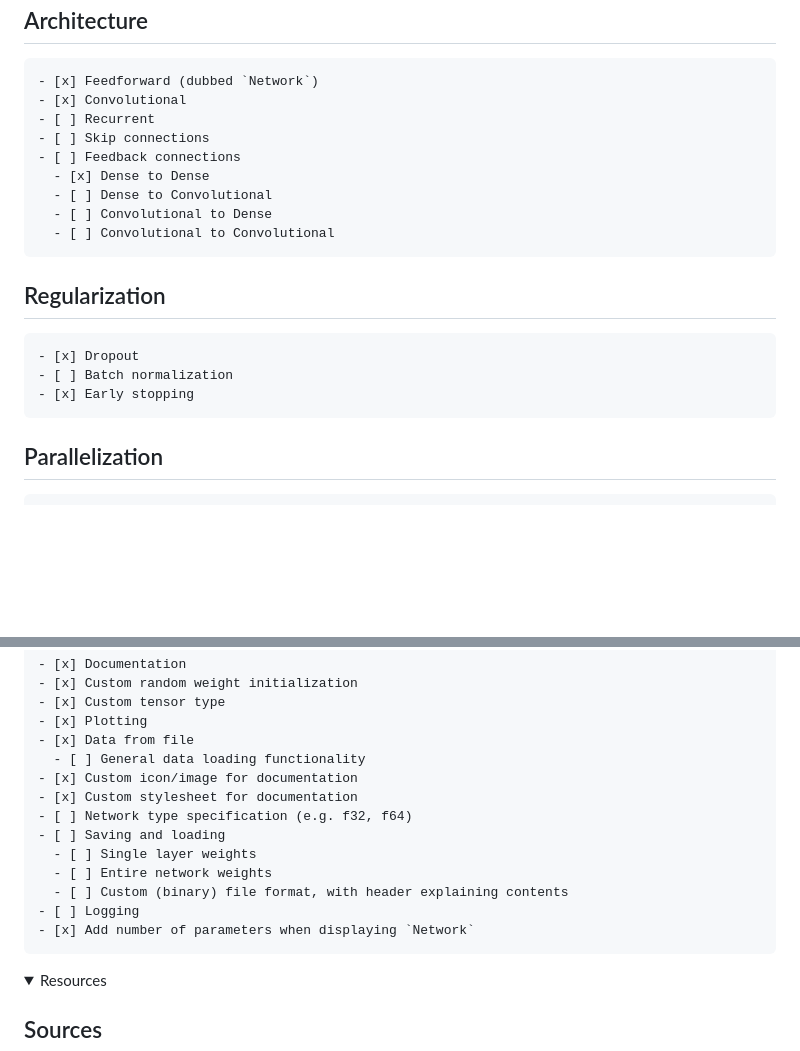
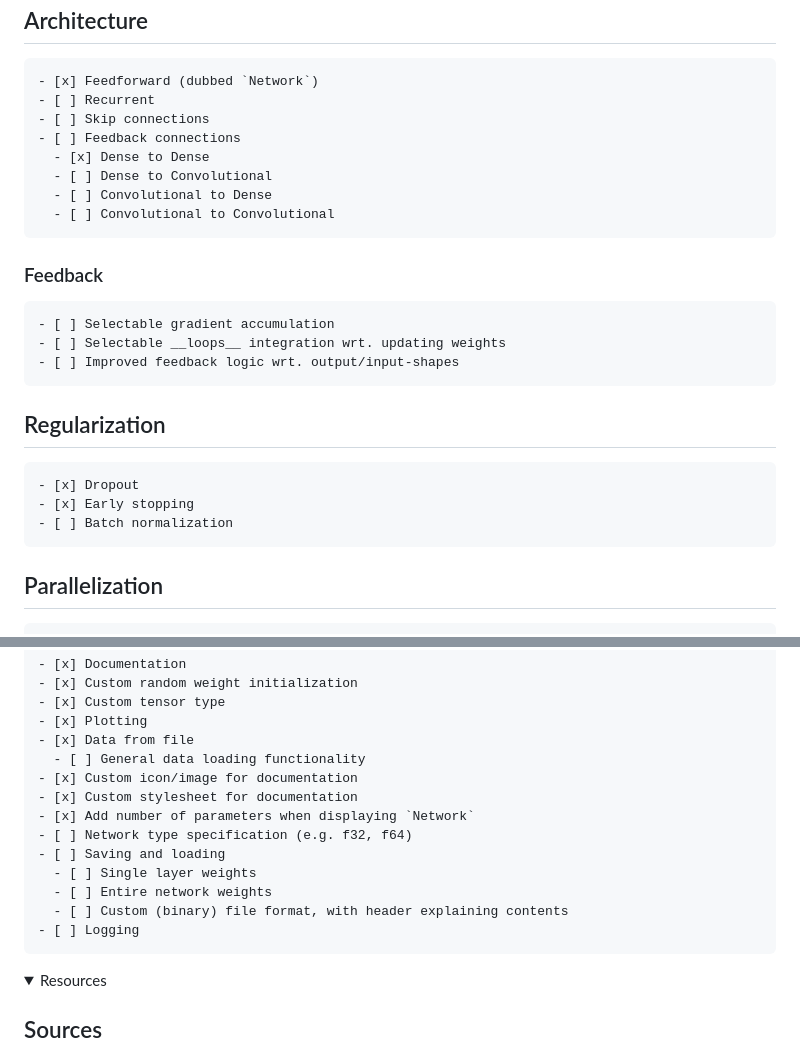
Before and after one commit to hallvardnmbu/neurons, a Markdown page: README.md, 2 parts joined by grey strips. Drawn GitHub-style; folded sections open; blank space fills up the shorter version.

Commit message:
Updated progress with added elements.

```diff
--- a/README.md
+++ b/README.md
@@ -174,7 +174,6 @@ Create modular neural networks in Rust with ease!
 
   ## Architecture
     - [x] Feedforward (dubbed `Network`)
-    - [x] Convolutional
     - [ ] Recurrent
     - [ ] Skip connections
     - [ ] Feedback connections
@@ -183,10 +182,15 @@ Create modular neural networks in Rust with ease!
       - [ ] Convolutional to Dense
       - [ ] Convolutional to Convolutional
 
+  ### Feedback
+    - [ ] Selectable gradient accumulation
+    - [ ] Selectable __loops__ integration wrt. updating weights
+    - [ ] Improved feedback logic wrt. output/input-shapes
+
   ## Regularization
     - [x] Dropout
+    - [x] Early stopping
     - [ ] Batch normalization
-    - [x] Early stopping
 
   ## Parallelization
     - [x] Parallelization of batches
@@ -233,13 +237,13 @@ Create modular neural networks in Rust with ease!
       - [ ] General data loading functionality
     - [x] Custom icon/image for documentation
     - [x] Custom stylesheet for documentation
+    - [x] Add number of parameters when displaying `Network`
     - [ ] Network type specification (e.g. f32, f64)
     - [ ] Saving and loading
       - [ ] Single layer weights
       - [ ] Entire network weights
       - [ ] Custom (binary) file format, with header explaining contents
     - [ ] Logging
-    - [x] Add number of parameters when displaying `Network`
 
 </details>
 
```
